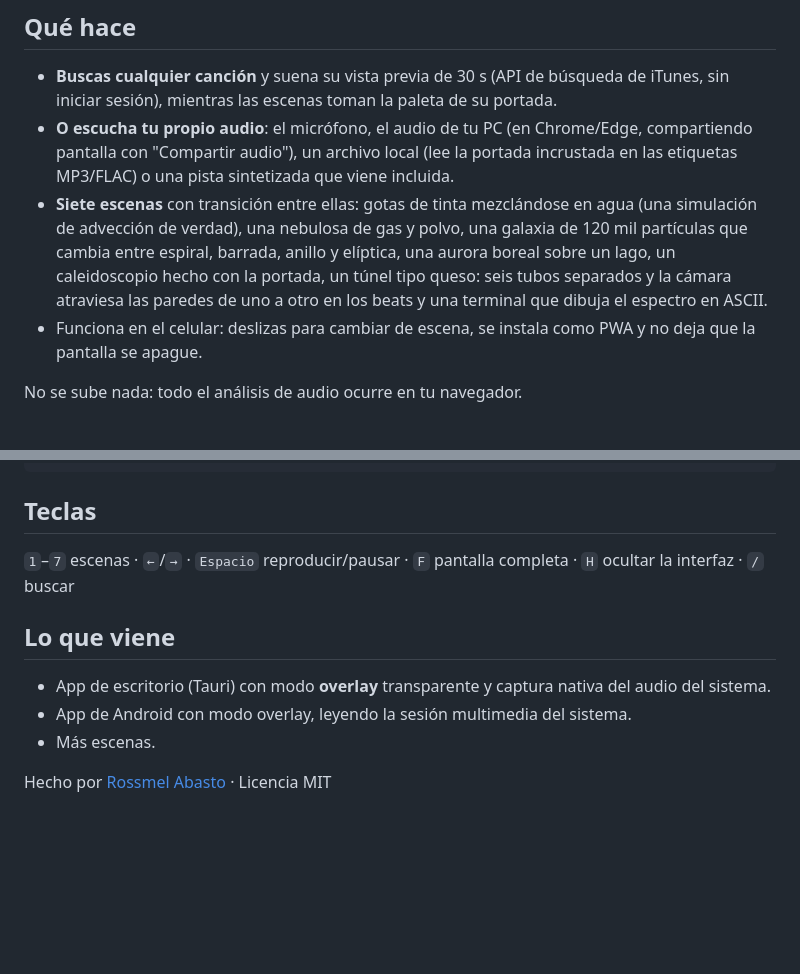
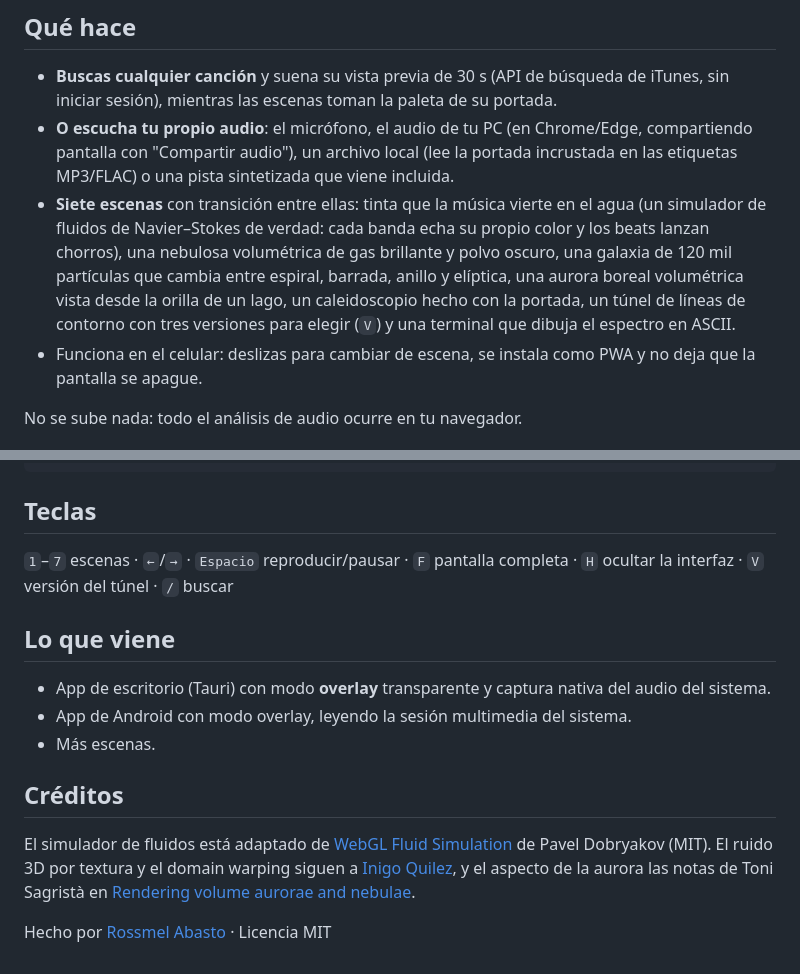
Before and after one commit to rossmelabasto/ross_visualizer, a Markdown page: README.es.md, 2 parts joined by grey strips. GitHub-like rendering; blank space fills up the shorter version.

```diff
--- a/README.es.md
+++ b/README.es.md
@@ -10,7 +10,7 @@
 
 - **Buscas cualquier canción** y suena su vista previa de 30 s (API de búsqueda de iTunes, sin iniciar sesión), mientras las escenas toman la paleta de su portada.
 - **O escucha tu propio audio**: el micrófono, el audio de tu PC (en Chrome/Edge, compartiendo pantalla con "Compartir audio"), un archivo local (lee la portada incrustada en las etiquetas MP3/FLAC) o una pista sintetizada que viene incluida.
-- **Siete escenas** con transición entre ellas: gotas de tinta mezclándose en agua (una simulación de advección de verdad), una nebulosa de gas y polvo, una galaxia de 120 mil partículas que cambia entre espiral, barrada, anillo y elíptica, una aurora boreal sobre un lago, un caleidoscopio hecho con la portada, un túnel tipo queso: seis tubos separados y la cámara atraviesa las paredes de uno a otro en los beats y una terminal que dibuja el espectro en ASCII.
+- **Siete escenas** con transición entre ellas: tinta que la música vierte en el agua (un simulador de fluidos de Navier–Stokes de verdad: cada banda echa su propio color y los beats lanzan chorros), una nebulosa volumétrica de gas brillante y polvo oscuro, una galaxia de 120 mil partículas que cambia entre espiral, barrada, anillo y elíptica, una aurora boreal volumétrica vista desde la orilla de un lago, un caleidoscopio hecho con la portada, un túnel de líneas de contorno con tres versiones para elegir (`V`) y una terminal que dibuja el espectro en ASCII.
 - Funciona en el celular: deslizas para cambiar de escena, se instala como PWA y no deja que la pantalla se apague.
 
 No se sube nada: todo el análisis de audio ocurre en tu navegador.
@@ -32,7 +32,7 @@ npm run build
 
 ## Teclas
 
-`1`–`7` escenas · `←`/`→` · `Espacio` reproducir/pausar · `F` pantalla completa · `H` ocultar la interfaz · `/` buscar
+`1`–`7` escenas · `←`/`→` · `Espacio` reproducir/pausar · `F` pantalla completa · `H` ocultar la interfaz · `V` versión del túnel · `/` buscar
 
 ## Lo que viene
 
@@ -40,4 +40,8 @@ npm run build
 - App de Android con modo overlay, leyendo la sesión multimedia del sistema.
 - Más escenas.
 
+## Créditos
+
+El simulador de fluidos está adaptado de [WebGL Fluid Simulation](https://github.com/PavelDoGreat/WebGL-Fluid-Simulation) de Pavel Dobryakov (MIT). El ruido 3D por textura y el domain warping siguen a [Inigo Quilez](https://iquilezles.org/articles/warp/), y el aspecto de la aurora las notas de Toni Sagristà en [Rendering volume aurorae and nebulae](https://tonisagrista.com/blog/2024/rendering-aurorae-nebulae/).
+
 Hecho por [Rossmel Abasto](https://portfolio.rossmel.com) · Licencia MIT
```
Also changed, not shown: README.md (+4 -4 lines), docs/screenshots/aurora.jpg, docs/screenshots/fluid.jpg, docs/screenshots/nebula.jpg, 15 other files.
